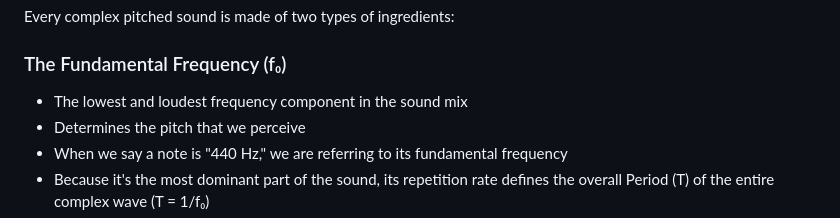
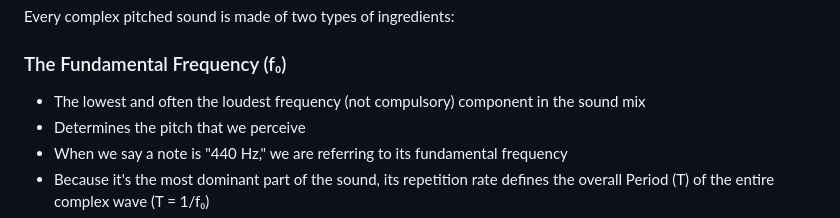
Before and after one commit to r4plh/avr-audio-video-research, a Markdown page: sound/sound-physics-and-perception-guide.md, the part around the change. Rendered like a GitHub page.

```diff
--- a/sound/sound-physics-and-perception-guide.md
+++ b/sound/sound-physics-and-perception-guide.md
@@ -57,7 +57,7 @@ Our ears and brain interpret the physical properties of sound waves into two dis
 Every complex pitched sound is made of two types of ingredients:
 
 ### The Fundamental Frequency (f₀)
-- The lowest and loudest frequency component in the sound mix
+- The lowest and often the loudest frequency (not compulsory) component in the sound mix
 - Determines the pitch that we perceive
 - When we say a note is "440 Hz," we are referring to its fundamental frequency
 - Because it's the most dominant part of the sound, its repetition rate defines the overall Period (T) of the entire complex wave (T = 1/f₀)
```
